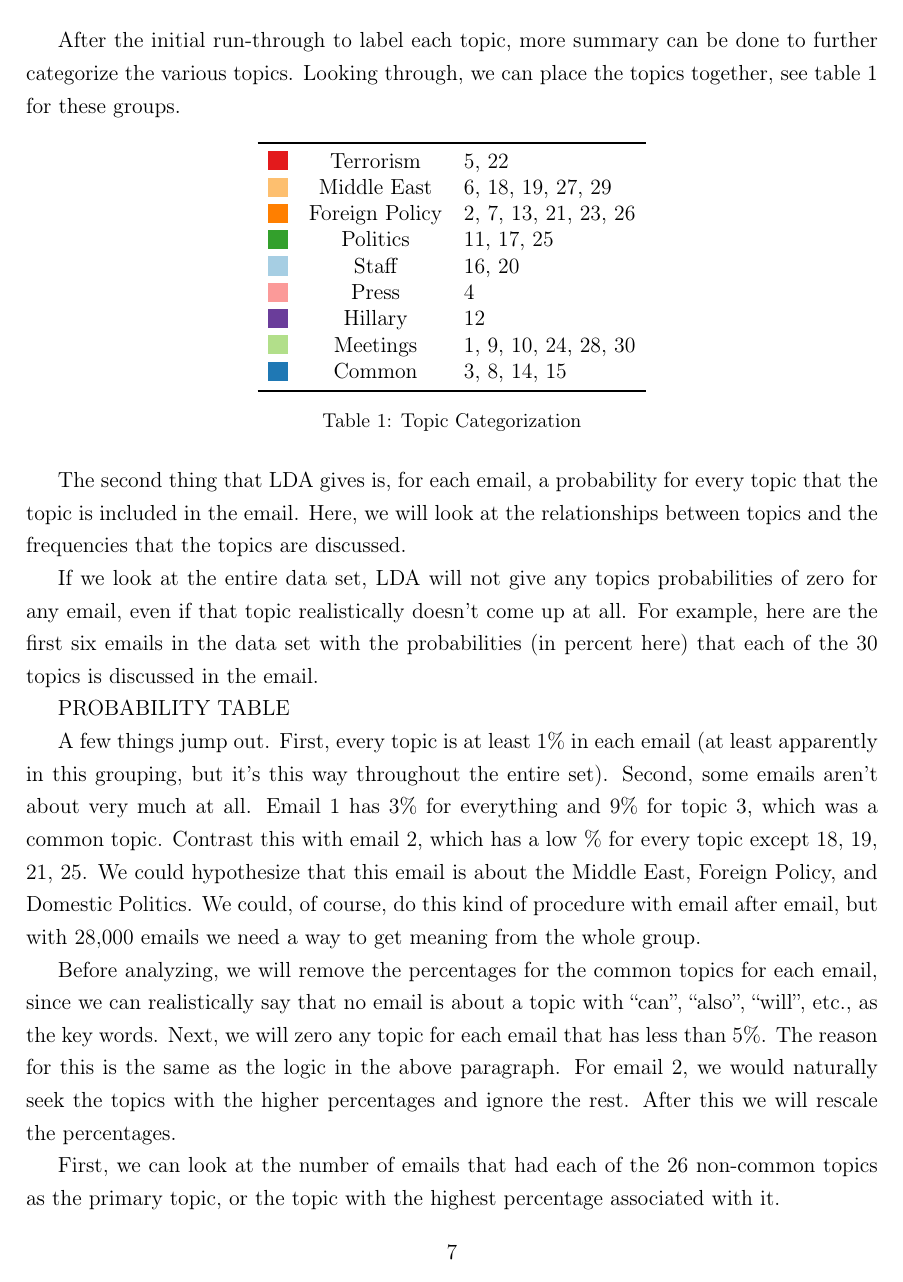
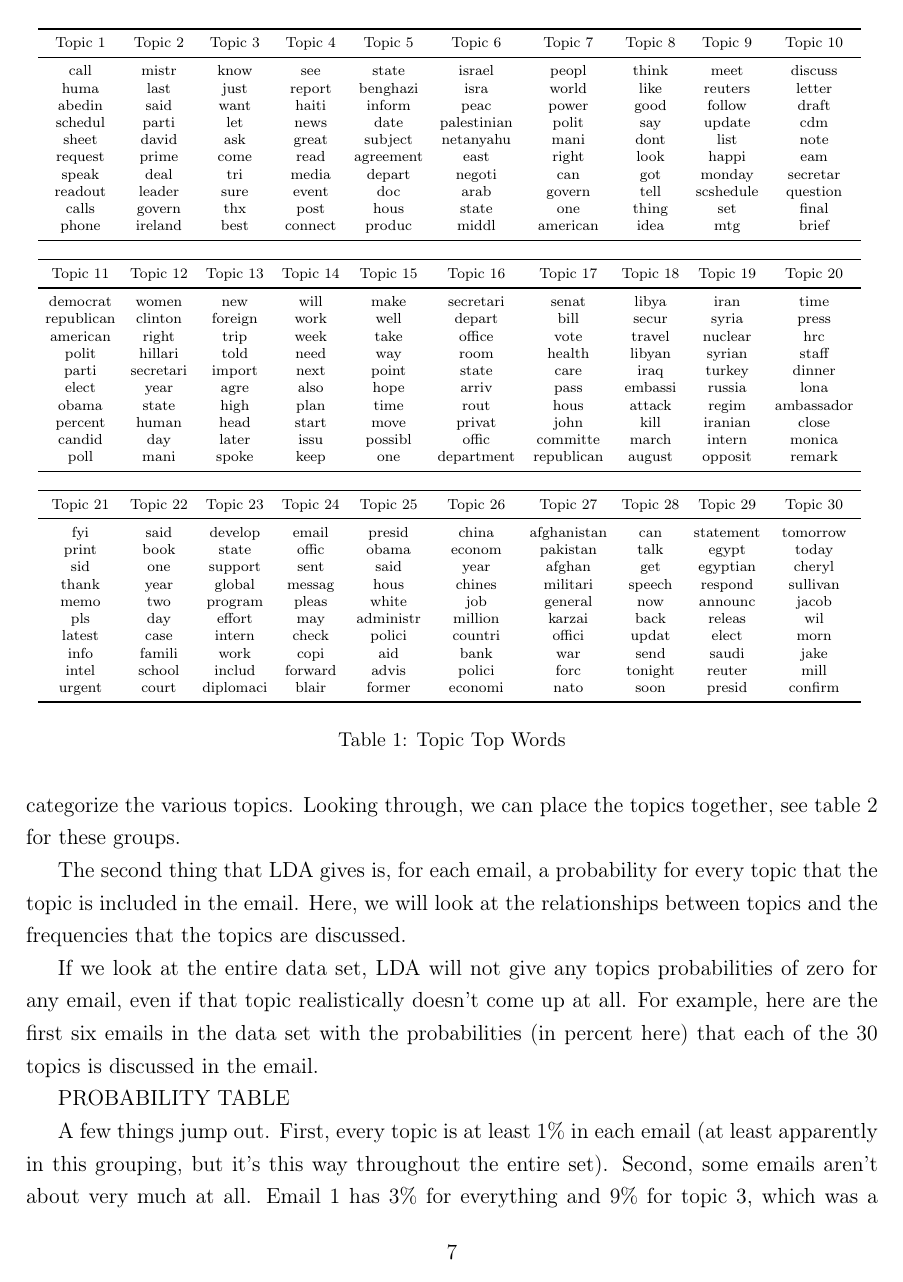
Before and after one commit to lbybee/601_Final_Project, a LaTeX document (paper/paper.tex, which reads paper/top_words_table.tex): page 7 of 14 before the commit and page 7 of 15 after it. Compiled offline with pdfLaTeX.

Commit message:
Added top words table.

```diff
--- a/paper/paper.tex
+++ b/paper/paper.tex
@@ -244,7 +244,11 @@ The algorithm of course makes no attempt to interpret the meaning of this, as it
 
 After this, we have our overall topic table.
 
-TOPIC TABLE HERE
+\begin{table}[htb] \centering \scriptsize
+\include{top_words_table}
+\caption{Topic Top Words}
+\label{tab:top_words}
+\end{table}
 
 At first, it may seem alarming that there are common and weak topics, but it's actually a good thing in many ways.  First, it's remarkable and incredibly useful from an analysis standpoint, that LDA accurately separates the common words into their own topics.  Clearly, words like ``think'', ``like'', and ``good'' are going to be present in any collection of documents, and they're not common enough like ``a'', ``and'', ``the'' to just eliminate from the data.  This means LDA is capable of separating out common words into their own topics so they can be incorporated or ignored as seen fit.  This is a huge advantage of this method.
 
--- /dev/null
+++ b/paper/top_words_table.tex
@@ -0,0 +1,46 @@
+\setlength{\tabcolsep}{4pt}
+\begin{tabular}{cccccccccc}
+  \toprule
+  Topic 1 & Topic 2 & Topic 3 & Topic 4 & Topic 5   & Topic 6     & Topic 7  & Topic 8 & Topic 9   & Topic 10 \\
+  \midrule
+  call    & mistr   & know    & see     & state     & israel      & peopl    & think   & meet      & discuss  \\
+  huma    & last    & just    & report  & benghazi  & isra        & world    & like    & reuters   & letter   \\
+  abedin  & said    & want    & haiti   & inform    & peac        & power    & good    & follow    & draft    \\
+  schedul & parti   & let     & news    & date      & palestinian & polit    & say     & update    & cdm      \\
+  sheet   & david   & ask     & great   & subject   & netanyahu   & mani     & dont    & list      & note     \\
+  request & prime   & come    & read    & agreement & east        & right    & look    & happi     & eam      \\
+  speak   & deal    & tri     & media   & depart    & negoti      & can      & got     & monday    & secretar \\
+  readout & leader  & sure    & event   & doc       & arab        & govern   & tell    & scshedule & question \\
+  calls   & govern  & thx     & post    & hous      & state       & one      & thing   & set       & final    \\
+  phone   & ireland & best    & connect & produc    & middl       & american & idea    & mtg       & brief    \\
+  \bottomrule \\
+  \toprule
+  Topic 11   & Topic 12  & Topic 13 & Topic 14 & Topic 15 & Topic 16   & Topic 17   & Topic 18 & Topic 19 & Topic 20 \\
+  \midrule
+  democrat   & women     & new      & will     & make     & secretari  & senat      & libya    & iran     & time \\
+  republican & clinton   & foreign  & work     & well     & depart     & bill       & secur    & syria    & press \\
+  american   & right     & trip     & week     & take     & office     & vote       & travel   & nuclear  & hrc \\
+  polit      & hillari   & told     & need     & way      & room       & health     & libyan   & syrian   & staff \\
+  parti      & secretari & import   & next     & point    & state      & care       & iraq     & turkey   & dinner \\
+  elect      & year      & agre     & also     & hope     & arriv      & pass       & embassi  & russia   & lona \\
+  obama      & state     & high     & plan     & time     & rout       & hous       & attack   & regim    & ambassador \\
+  percent    & human     & head     & start    & move     & privat     & john       & kill     & iranian  & close \\
+  candid     & day       & later    & issu     & possibl  & offic      & committe   & march    & intern   & monica \\
+  poll       & mani      & spoke    & keep     & one      & department & republican & august   & opposit  & remark \\
+  \bottomrule \\
+  \toprule
+  Topic 21 & Topic 22 & Topic 23  & Topic 24 & Topic 25  & Topic 26 & Topic 27    & Topic 28 & Topic 29  & Topic 30 \\
+  \midrule
+  fyi      & said     & develop   & email    & presid    & china    & afghanistan & can      & statement & tomorrow \\
+  print    & book     & state     & offic    & obama     & econom   & pakistan    & talk     & egypt     & today \\
+  sid      & one      & support   & sent     & said      & year     & afghan      & get      & egyptian  & cheryl \\
+  thank    & year     & global    & messag   & hous      & chines   & militari    & speech   & respond   & sullivan \\
+  memo     & two      & program   & pleas    & white     & job      & general     & now      & announc   & jacob \\
+  pls      & day      & effort    & may      & administr & million  & karzai      & back     & releas    & wil \\
+  latest   & case     & intern    & check    & polici    & countri  & offici      & updat    & elect     & morn \\
+  info     & famili   & work      & copi     & aid       & bank     & war         & send     & saudi     & jake \\
+  intel    & school   & includ    & forward  & advis     & polici   & forc        & tonight  & reuter    & mill \\
+  urgent   & court    & diplomaci & blair    & former    & economi  & nato        & soon     & presid    & confirm \\
+  \bottomrule
+\end{tabular}
+\setlength{\tabcolsep}{6pt}
```
Also changed, not shown: paper/paper.tex (4 more changed lines).
